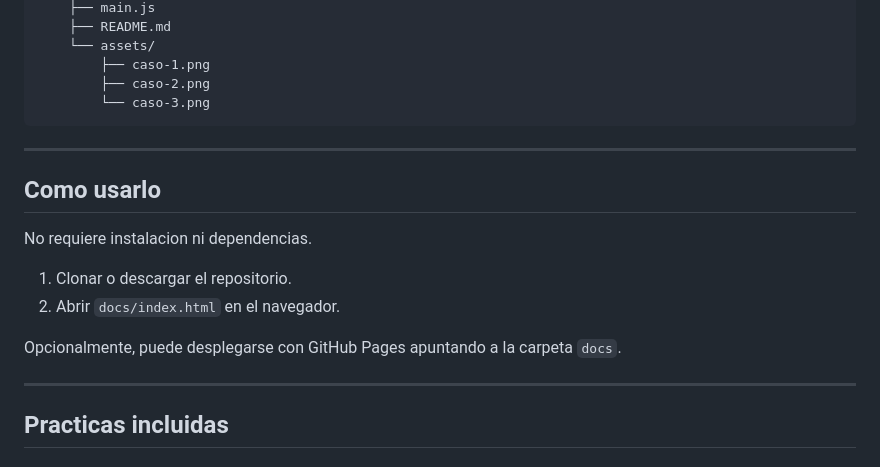
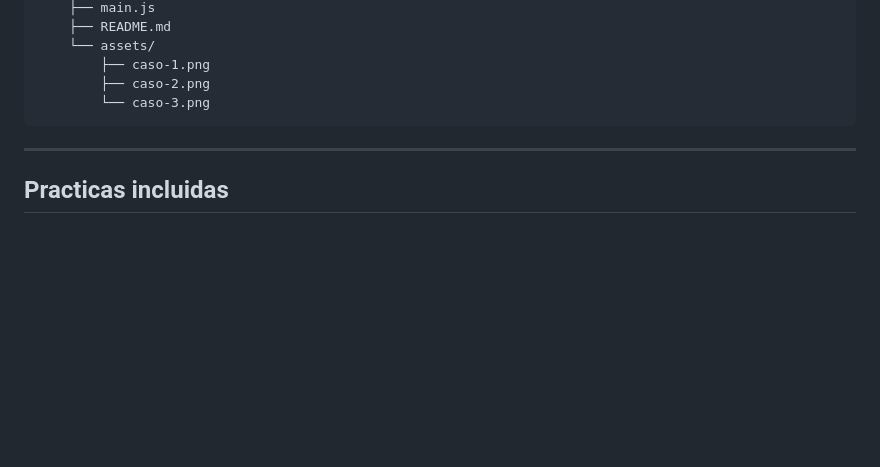
Before and after one commit to s0m3on35/Sensores-Telemetria-IoT-main, a Markdown page: README.md, the part around the change. Rendered like a GitHub page; blank space fills up the shorter version.

```diff
--- a/README.md
+++ b/README.md
@@ -66,17 +66,6 @@ Este repositorio no es solo una presentacion. Esta pensado como herramienta de t
 
 ---
 
-## Como usarlo
-
-No requiere instalacion ni dependencias.
-
-1. Clonar o descargar el repositorio.
-2. Abrir `docs/index.html` en el navegador.
-
-Opcionalmente, puede desplegarse con GitHub Pages apuntando a la carpeta `docs`.
-
----
-
 ## Practicas incluidas
 
 ### Diseno de infraestructura IoT
```
